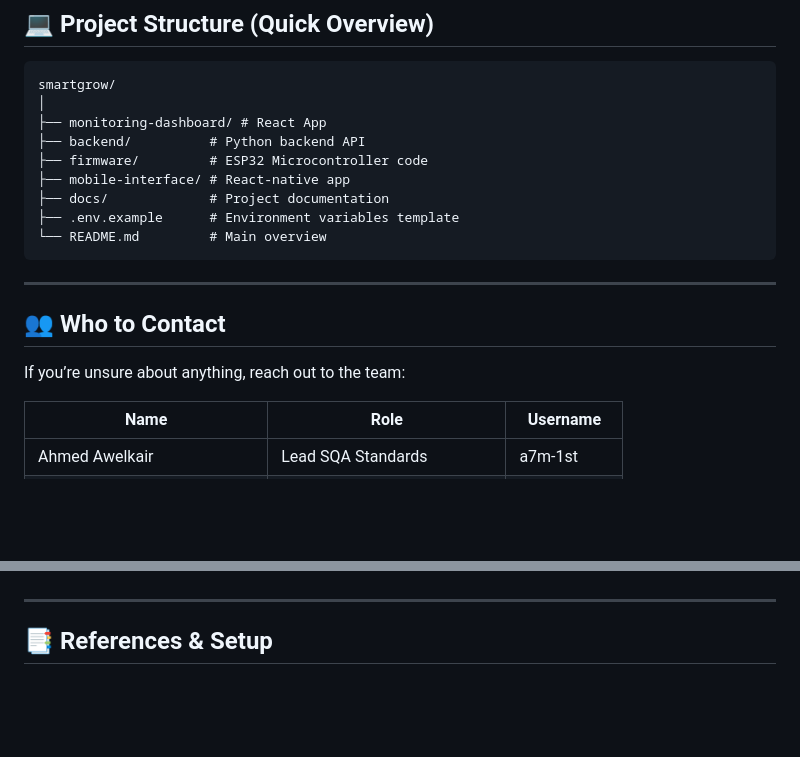
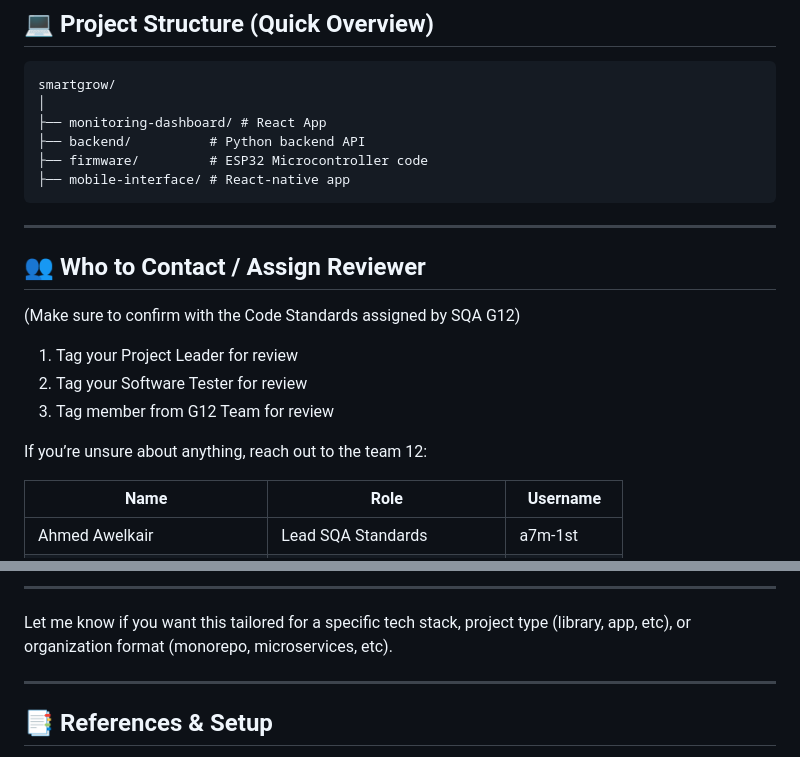
Before and after one commit to SmartGrow-Iot/Mobile-Interface, a Markdown page: CONTRIBUTING.md, 2 parts joined by grey strips. Drawn GitHub-style; blank space fills up the shorter version.

Commit message:
v1.0.1 CONTRIBUTING.md

````diff
--- a/CONTRIBUTING.md
+++ b/CONTRIBUTING.md
@@ -48,16 +48,18 @@ smartgrow/
 ├── backend/          # Python backend API
 ├── firmware/         # ESP32 Microcontroller code
 ├── mobile-interface/ # React-native app
-├── docs/             # Project documentation
-├── .env.example      # Environment variables template
-└── README.md         # Main overview
 ```
 
 ---
 
-## 👥 Who to Contact
+## 👥 Who to Contact / Assign Reviewer
 
-If you’re unsure about anything, reach out to the team:
+(Make sure to confirm with the Code Standards assigned by SQA G12)
+1. Tag your Project Leader for review
+2. Tag your Software Tester for review
+3. Tag member from G12 Team for review
+
+If you’re unsure about anything, reach out to the team 12:
 
 | Name                          | Role                        | Username     |
 | ----------------------------- | --------------------------- | ------------ |
@@ -88,3 +172,6 @@ If you’re unsure about anything, reach out to the team:
+---
+
+Let me know if you want this tailored for a specific tech stack, project type (library, app, etc), or organization format (monorepo, microservices, etc).
 
 ---
 
````
Also changed, not shown: other parts of CONTRIBUTING.md (+82 -0 lines).
